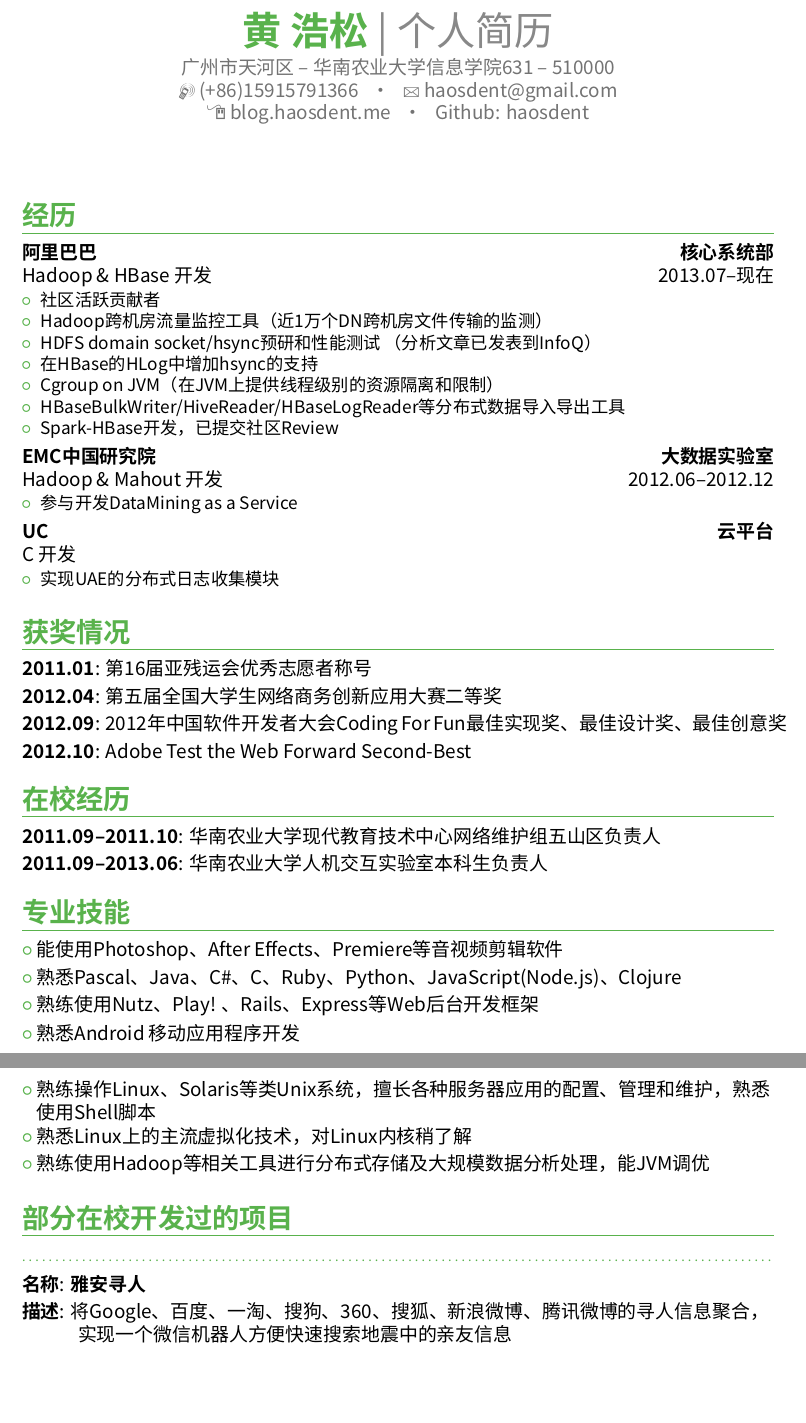
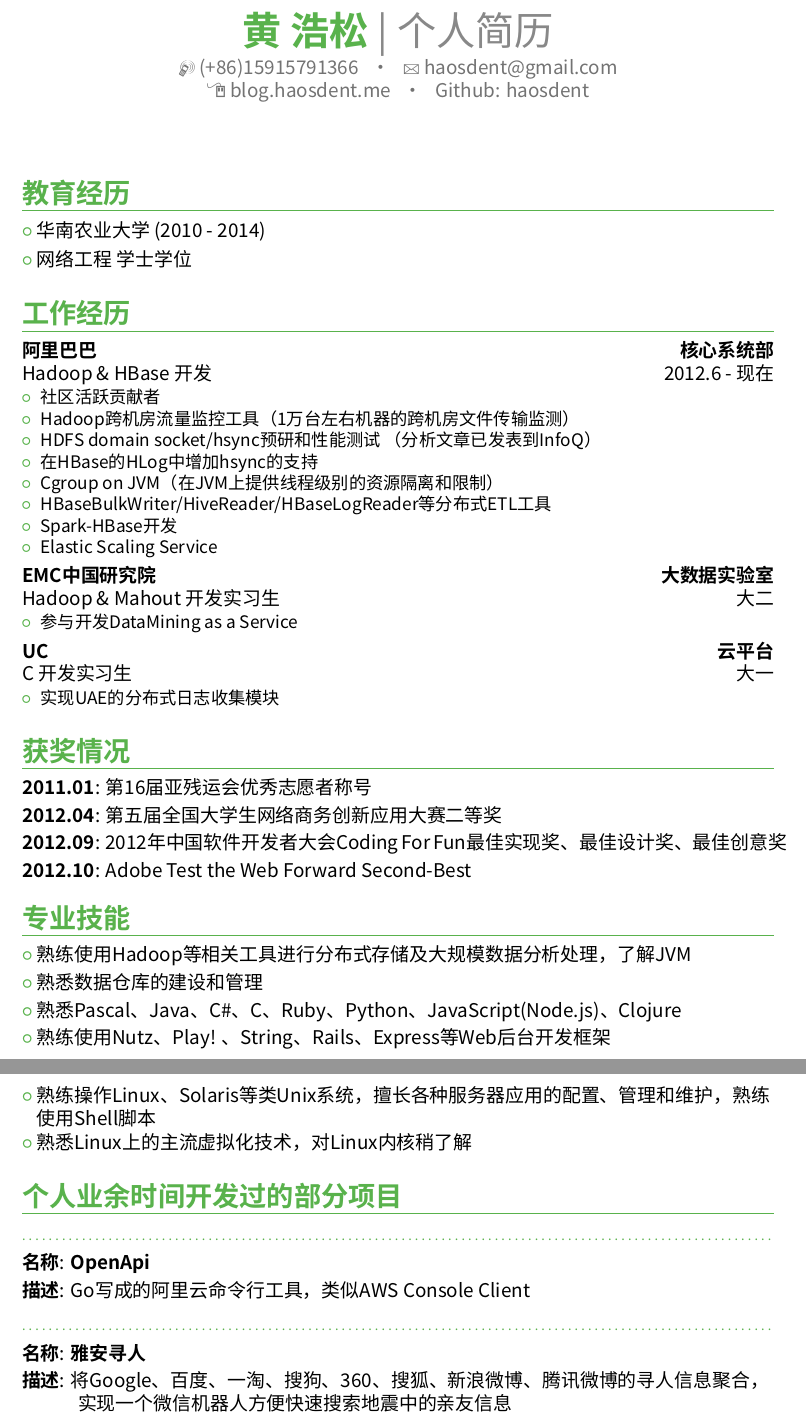
Before and after one commit to haosdent/resume, a LaTeX CV (resume_chinese.tex): two parts of pages 1 and 2 of 2, joined at a grey line, cut so that both start at the same text, the shorter picture padded with empty space. Compiled offline with XeLaTeX; a missing font is replaced by an installed copy or a similar font.

Commit message:
Update resume.

```diff
--- a/resume_chinese.tex
+++ b/resume_chinese.tex
@@ -24,7 +24,6 @@
 % personal data
 \name{黄}{浩松}
 \title{个人简历}
-\address{广州市天河区}{华南农业大学信息学院631}{510000}
 \phone[mobile]{(+86)15915791366}
 \email{haosdent@gmail.com}
 \homepage{blog.haosdent.me}
@@ -43,23 +42,30 @@
 %\section{自我评价}
 %\cvlistitem{丰富的实习经历和项目经历}
 %\cvlistitem{快速的上手学习能力}
+\section{教育经历}
+\cvlistitem{华南农业大学 (2010 - 2014)}
+\cvlistitem{网络工程 学士学位}
 
-\section{经历}
-\cventry{2013.07--现在}{Hadoop \& HBase 开发}{阿里巴巴}{核心系统部}{}{
+\section{工作经历}
+
+\cventry{2012.6 - 现在}{Hadoop \& HBase 开发}{阿里巴巴}{核心系统部}{}{
 \begin{itemize}
 \item 社区活跃贡献者
-\item Hadoop跨机房流量监控工具（近1万个DN跨机房文件传输的监测）
+\item Hadoop跨机房流量监控工具（1万台左右机器的跨机房文件传输监测）
 \item HDFS domain socket/hsync预研和性能测试 \href{http://www.infoq.com/cn/articles/large-data-processing-ensuring-data-not-lost-when-power-off}{（分析文章已发表到InfoQ）}
 \item 在HBase的HLog中增加hsync的支持
 \item Cgroup on JVM（在JVM上提供线程级别的资源隔离和限制）
-\item HBaseBulkWriter/HiveReader/HBaseLogReader等分布式数据导入导出工具
-\item Spark-HBase开发，已提交社区Review
+\item HBaseBulkWriter/HiveReader/HBaseLogReader等分布式ETL工具
+\item Spark-HBase开发
+\item Elastic Scaling Service
 \end{itemize}}
-\cventry{2012.06--2012.12}{Hadoop \& Mahout 开发}{EMC中国研究院}{大数据实验室}{}{
+
+\cventry{大二}{Hadoop \& Mahout 开发实习生}{EMC中国研究院}{大数据实验室}{}{
 \begin{itemize}
 \item 参与开发DataMining as a Service
 \end{itemize}}
-\cventry{}{C 开发}{UC}{云平台}{}{
+
+\cventry{大一}{C 开发实习生}{UC}{云平台}{}{
 \begin{itemize}
 \item 实现UAE的分布式日志收集模块
 \end{itemize}}
@@ -70,20 +76,18 @@
 \cvitem{2012.09}{2012年中国软件开发者大会Coding For Fun最佳实现奖、最佳设计奖、最佳创意奖}
 \cvitem{2012.10}{Adobe Test the Web Forward Second-Best}
 
-\section{在校经历}
-\cvitem{2011.09--2011.10}{华南农业大学现代教育技术中心网络维护组五山区负责人}
-\cvitem{2011.09--2013.06}{华南农业大学人机交互实验室本科生负责人}
+\section{专业技能}
+\cvlistitem{熟练使用Hadoop等相关工具进行分布式存储及大规模数据分析处理，了解JVM}
+\cvlistitem{熟悉数据仓库的建设和管理}
+\cvlistitem{熟悉Pascal、Java、C\#、C、Ruby、Python、JavaScript(Node.js)、Clojure}
+\cvlistitem{熟练使用Nutz、Play! 、String、Rails、Express等Web后台开发框架}
+\cvlistitem{熟练操作Linux、Solaris等类Unix系统，擅长各种服务器应用的配置、管理和维护，熟练{\newline}使用Shell脚本}
+\cvlistitem{熟悉Linux上的主流虚拟化技术，对Linux内核稍了解}
 
-\section{专业技能}
-\cvlistitem{能使用Photoshop、After Effects、Premiere等音视频剪辑软件}
-\cvlistitem{熟悉Pascal、Java、C\#、C、Ruby、Python、JavaScript(Node.js)、Clojure}
-\cvlistitem{熟练使用Nutz、Play! 、Rails、Express等Web后台开发框架}
-\cvlistitem{熟悉Android 移动应用程序开发}
-\cvlistitem{熟练操作Linux、Solaris等类Unix系统，擅长各种服务器应用的配置、管理和维护，熟悉{\newline}使用Shell脚本}
-\cvlistitem{熟悉Linux上的主流虚拟化技术，对Linux内核稍了解}
-\cvlistitem{熟练使用Hadoop等相关工具进行分布式存储及大规模数据分析处理，能JVM调优}
-
-\section{部分在校开发过的项目}
+\section{个人业余时间开发过的部分项目}
+\subsection{}
+\cvitem{名称}{\textbf{OpenApi}}
+\cvitem{描述}{Go写成的阿里云命令行工具，类似AWS Console Client}
 \subsection{}
 \cvitem{名称}{\textbf{雅安寻人}}
 \cvitem{描述}{将Google、百度、一淘、搜狗、360、搜狐、新浪微博、腾讯微博的寻人信息聚合，{\newline}
```
Also changed, not shown: resume_english.tex (+14 -12 lines), resume_chinese.pdf, resume_english.pdf, resume_chinese.tex (1 more changed lines).
